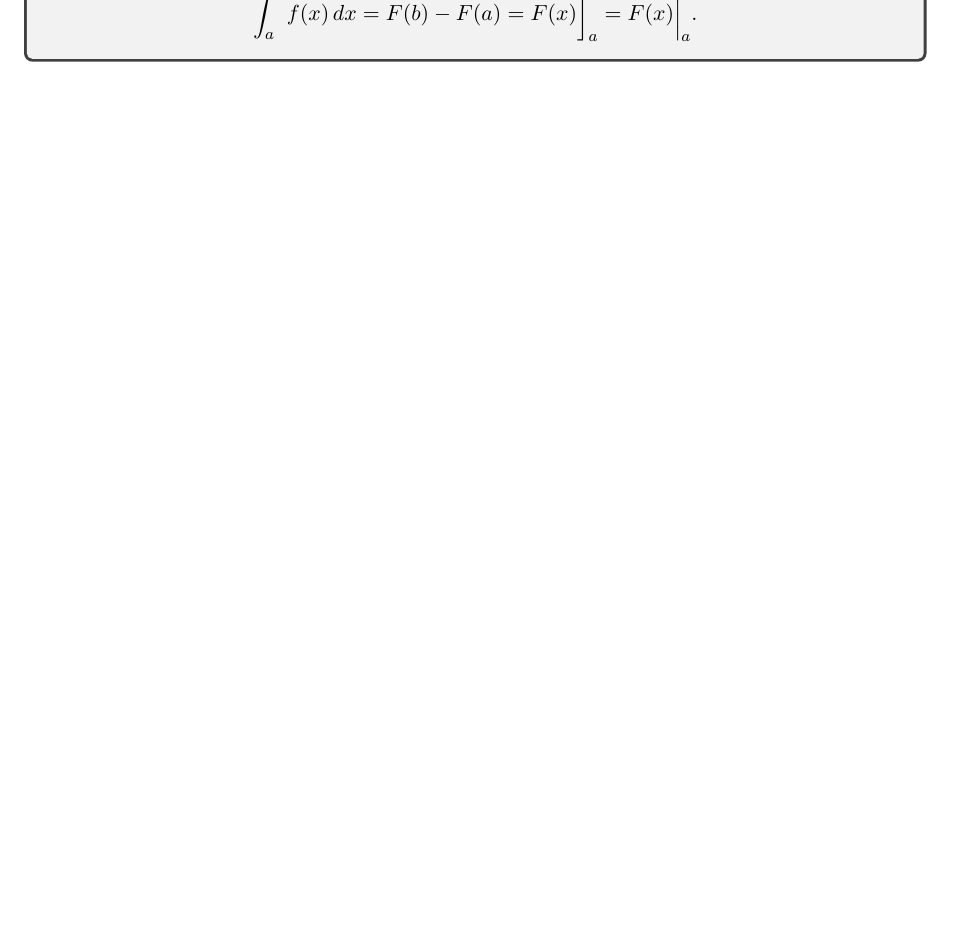
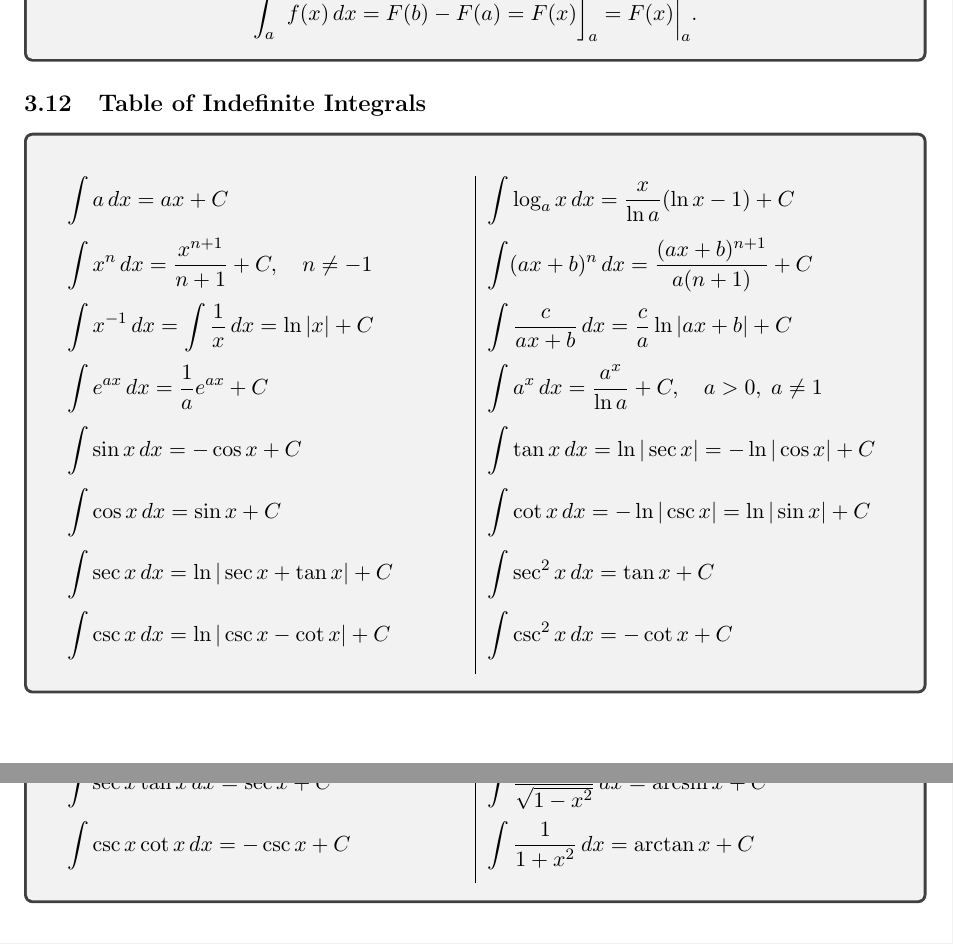
Before and after one commit to abrormaksudov/CalculusNotes, a LaTeX document (main.tex): part of page 16 of 16 before the commit and two parts of pages 16 and 17 of 17 after it, the two joined at a grey line, cut so that both start at the same text, the shorter picture padded with empty space. Compiled offline with pdfLaTeX.

Commit message:
table of indefinite integrals

```diff
--- a/main.tex
+++ b/main.tex
@@ -18,6 +18,7 @@
 \usepackage{centernot}
 \usepackage{xcolor}
 \usepackage{soul}
+\usepackage{ltablex}
 % ----- Custom Commands -----
 \newcommand{\R}{\mathbb{R}} % Real numbers
 \newcommand{\N}{\mathbb{N}} % Natural numbers
@@ -909,4 +910,46 @@
 \end{tcolorbox}
 
 
+% TABLE OF INDEFINITE INTEGRALS
+
+
+\subsection{Table of Indefinite Integrals}
+
+\begin{tcolorbox}[breakable]
+    \keepXColumns
+    \begin{tabularx}{\textwidth}{X|X}
+        $\int a \, dx = ax + C$ &
+        $\int \log_a x \, dx = \frac{x}{\ln{a}} (\ln{x} - 1) + C$ \\[12pt]
+
+        $\int x^n \, dx = \frac{x^{n+1}}{n+1} + C,\quad n \neq -1$ &
+        $\int (ax+b)^n \, dx = \frac{(ax+b)^{n+1}}{a(n+1)} + C$ \\[12pt]
+
+        $\int x^{-1} \, dx = \int \frac{1}{x} \, dx = \ln{|x|} + C$ &
+        $\int \frac{c}{ax+b} \, dx = \frac{c}{a} \ln{|ax+b|} + C$ \\[12pt]
+
+        $\int e^{ax} \, dx = \frac{1}{a} e^{ax} + C$ &
+        $\int a^x \, dx = \frac{a^x}{\ln{a}} + C,\quad a > 0,\; a \neq 1$ \\[12pt]
+
+        $\int \sin{x} \, dx = - \cos{x} + C$ &
+        $\int \tan{x} \, dx = \ln{|\sec{x}|} = - \ln{|\cos{x}|} + C$ \\[12pt]
+
+        $\int \cos{x} \, dx = \sin{x} + C$ &
+        $\int \cot{x} \, dx = -\ln{|\csc{x}|} = \ln{|\sin{x}|} + C$ \\[12pt]
+
+        $\int \sec{x} \, dx = \ln{|\sec{x} + \tan{x}|} + C$ &
+        $\int \sec^2{x} \, dx = \tan{x} + C$ \\[12pt]
+
+        $\int \csc{x} \, dx = \ln{|\csc{x} - \cot{x}|} + C$ &
+        $\int \csc^2{x} \, dx = -\cot{x} + C$ \\[12pt]
+
+        $\int \sec{x} \tan{x} \, dx = \sec{x} + C$ &
+        $\int \frac{1}{\sqrt{1-x^2}} \, dx = \arcsin{x} + C$ \\[12pt]
+
+        $\int \csc{x} \cot{x} \, dx = -\csc{x} + C$ &
+        $\int \frac{1}{1+x^2} \, dx = \arctan{x} + C$ \\[12pt]
+    \end{tabularx}
+\end{tcolorbox}
+
+
+
 \end{document}
```
Also changed, not shown: CalculusNotes.pdf.
